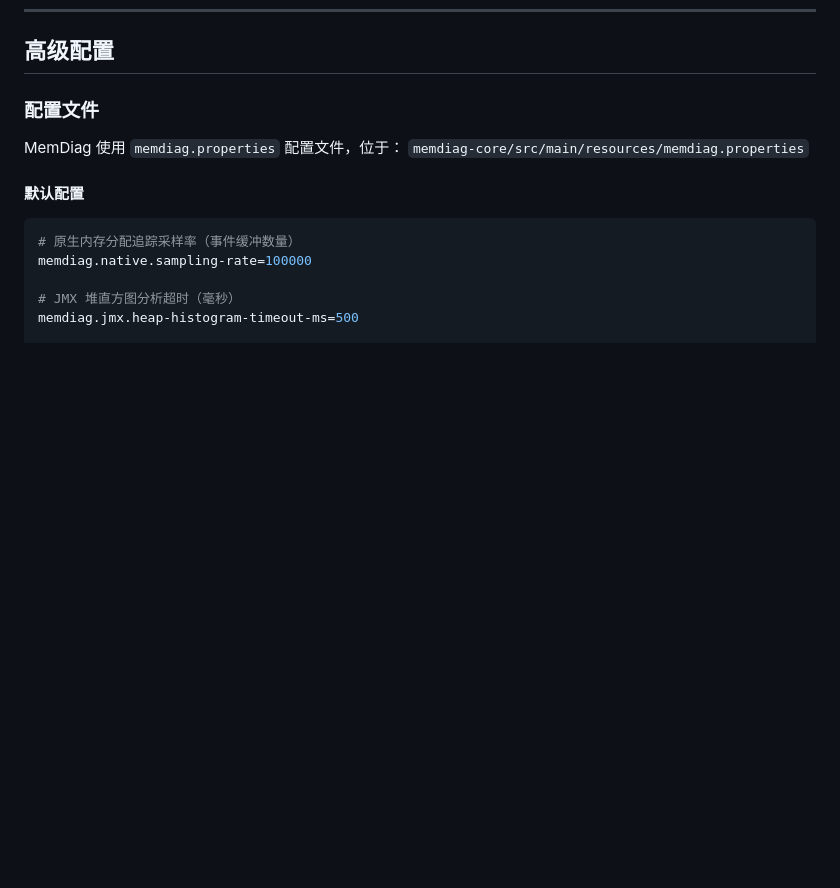
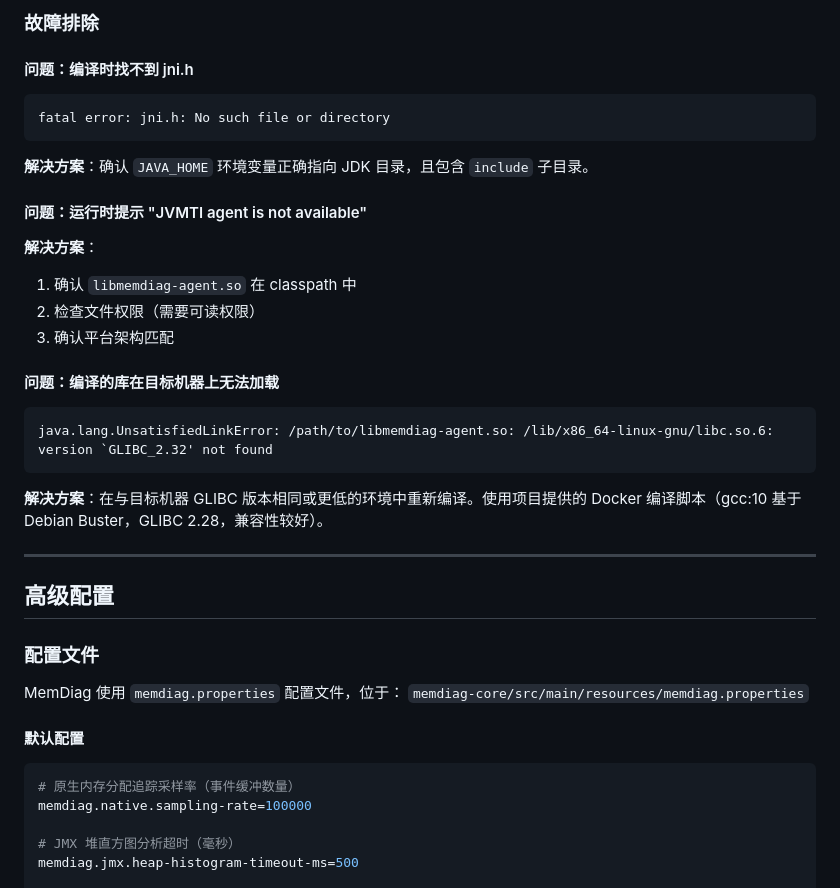
Before and after one commit to zxq1002/MemDiag, a Markdown page: README.md, the part around one of its changes. Drawn GitHub-style; blank space fills up the shorter version.

````diff
--- a/README.md
+++ b/README.md
@@ -1025,3 +1153,25 @@ memdiag nmt --pid 12345
+### 故障排除
+
+#### 问题：编译时找不到 jni.h
+```
+fatal error: jni.h: No such file or directory
+```
+**解决方案**：确认 `JAVA_HOME` 环境变量正确指向 JDK 目录，且包含 `include` 子目录。
+
+#### 问题：运行时提示 "JVMTI agent is not available"
+**解决方案**：
+1. 确认 `libmemdiag-agent.so` 在 classpath 中
+2. 检查文件权限（需要可读权限）
+3. 确认平台架构匹配
+
+#### 问题：编译的库在目标机器上无法加载
+```
+java.lang.UnsatisfiedLinkError: /path/to/libmemdiag-agent.so: /lib/x86_64-linux-gnu/libc.so.6: version `GLIBC_2.32' not found
+```
+**解决方案**：在与目标机器 GLIBC 版本相同或更低的环境中重新编译。使用项目提供的 Docker 编译脚本（gcc:10 基于 Debian Buster，GLIBC 2.28，兼容性较好）。
+
+---
+
 ## 高级配置
 
 ### 配置文件
````
Also changed, not shown: other parts of README.md (+128 -0 lines).
